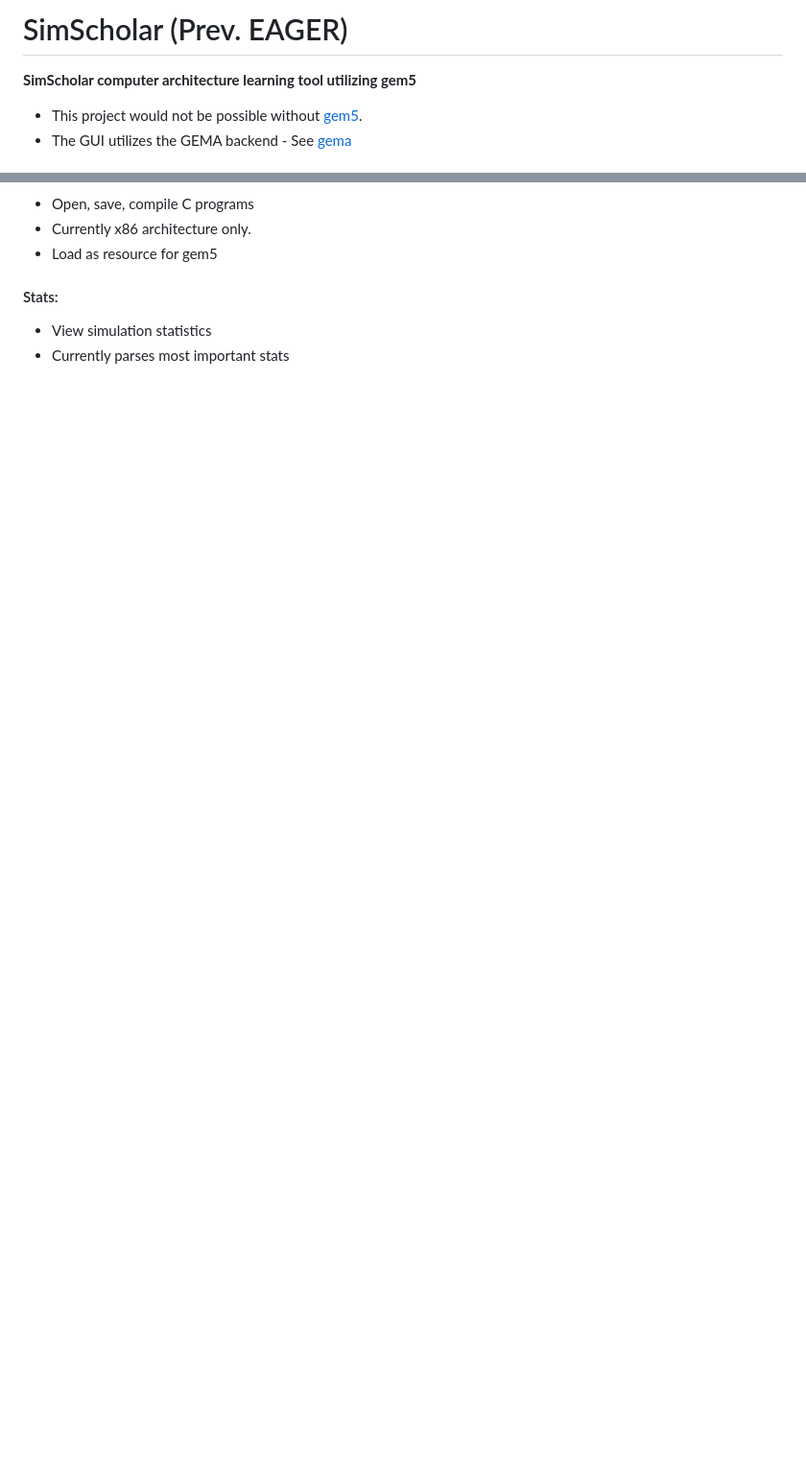
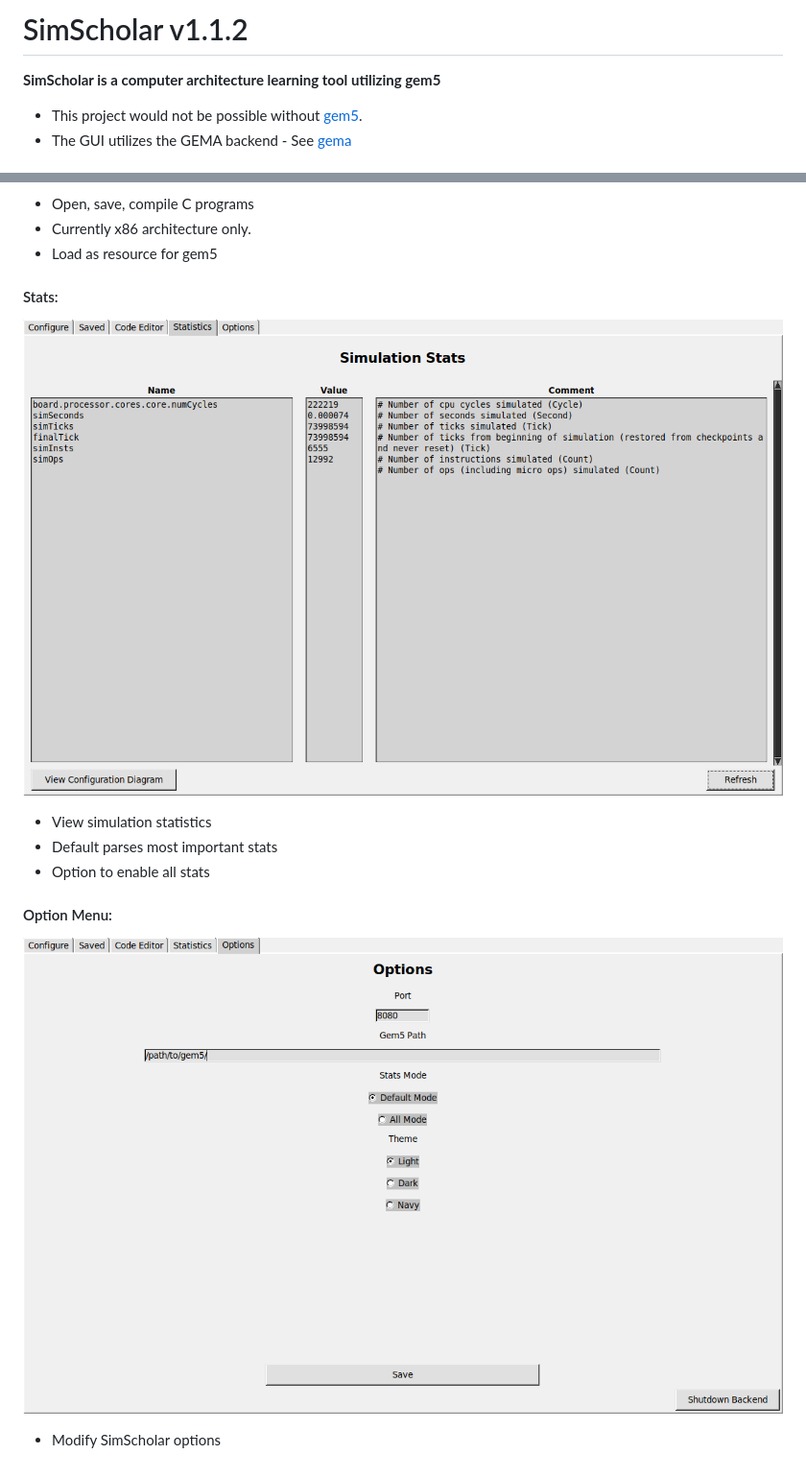
Before and after one commit to amanley97/SimScholar, a Markdown page: README.md, 2 parts joined by grey strips. Shown: that part at 96% size. Drawn GitHub-style; pictures changed too: assets/docs/ss3.png (added), assets/docs/ss4.png (added); blank space fills up the shorter version.

Commit message:
SimScholar v1.1.2

```diff
--- a/README.md
+++ b/README.md
@@ -1,5 +1,5 @@
-# SimScholar (Prev. EAGER)
-**SimScholar computer architecture learning tool utilizing gem5**
+# SimScholar v1.1.2
+**SimScholar is a computer architecture learning tool utilizing gem5**
 - This project would not be possible without [gem5](https://github.com/gem5/gem5).
 - The GUI utilizes the GEMA backend - See [gema](https://github.com/amanley97/gEMA)
 
@@ -27,5 +31,11 @@
   - Load as resource for gem5
 
 #### Stats:
+  ![Stats Menu](assets/docs/ss3.png)
   - View simulation statistics
-  - Currently parses most important stats
+  - Default parses most important stats
+  - Option to enable all stats
+
+#### Option Menu:
+  ![Option Menu](assets/docs/ss4.png)
+  - Modify SimScholar options
```
Also changed, not shown: other parts of README.md (+4 -0 lines), assets/docs/ss1-1.png (added), assets/docs/ss1.png (added), assets/docs/ss2.png (added), 3 other files.
